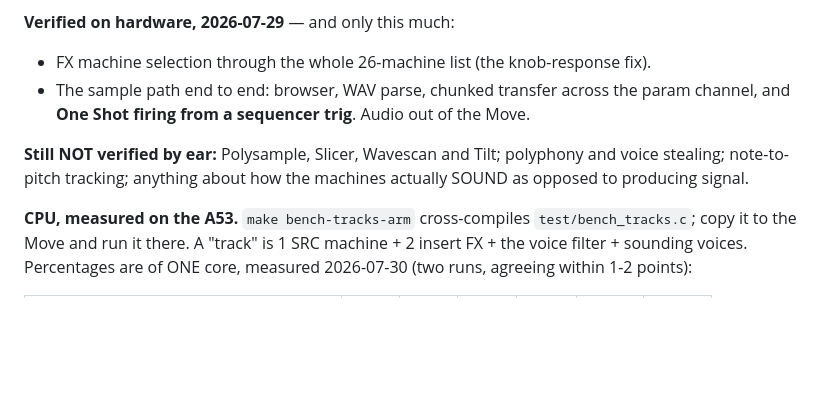
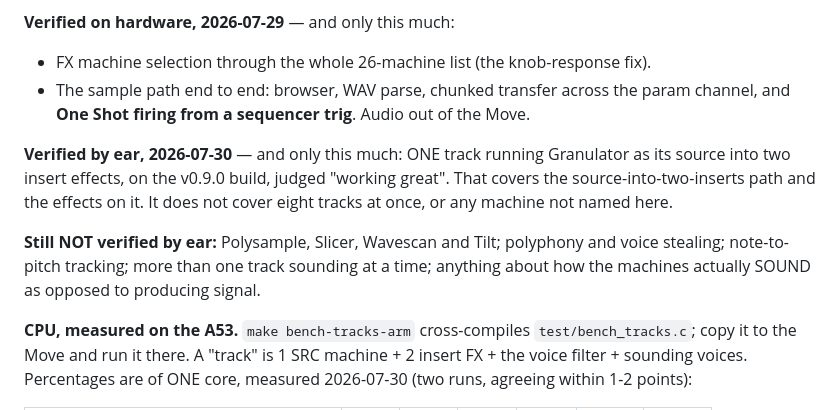
Before and after one commit to timncox/schwung-work, a Markdown page: CLAUDE.md, the part around the change. Drawn GitHub-style; blank space fills up the shorter version.

Commit message:
record what was actually heard
One track, Granulator into two inserts, on v0.9.0. That covers the
source-into-two-inserts path and the effects on it, and nothing else — not
eight tracks sounding together, not the four sample machines it did not use.
Written narrow on purpose: a general 'sounds great' converted into a cleared
list is how something reads later as checked when it was not.

```diff
--- a/CLAUDE.md
+++ b/CLAUDE.md
@@ -559,9 +559,15 @@ mock cannot quietly become too forgiving to catch the bug that broke Mono.
   param channel, and **One Shot firing from a sequencer trig**. Audio out
   of the Move.
 
+**Verified by ear, 2026-07-30** — and only this much: ONE track running
+Granulator as its source into two insert effects, on the v0.9.0 build, judged
+"working great". That covers the source-into-two-inserts path and the effects
+on it. It does not cover eight tracks at once, or any machine not named here.
+
 **Still NOT verified by ear:** Polysample, Slicer, Wavescan and Tilt;
-polyphony and voice stealing; note-to-pitch tracking; anything about how the
-machines actually SOUND as opposed to producing signal.
+polyphony and voice stealing; note-to-pitch tracking; more than one track
+sounding at a time; anything about how the machines actually SOUND as opposed
+to producing signal.
 
 **CPU, measured on the A53.** `make bench-tracks-arm` cross-compiles
 `test/bench_tracks.c`; copy it to the Move and run it there. A "track" is
```
